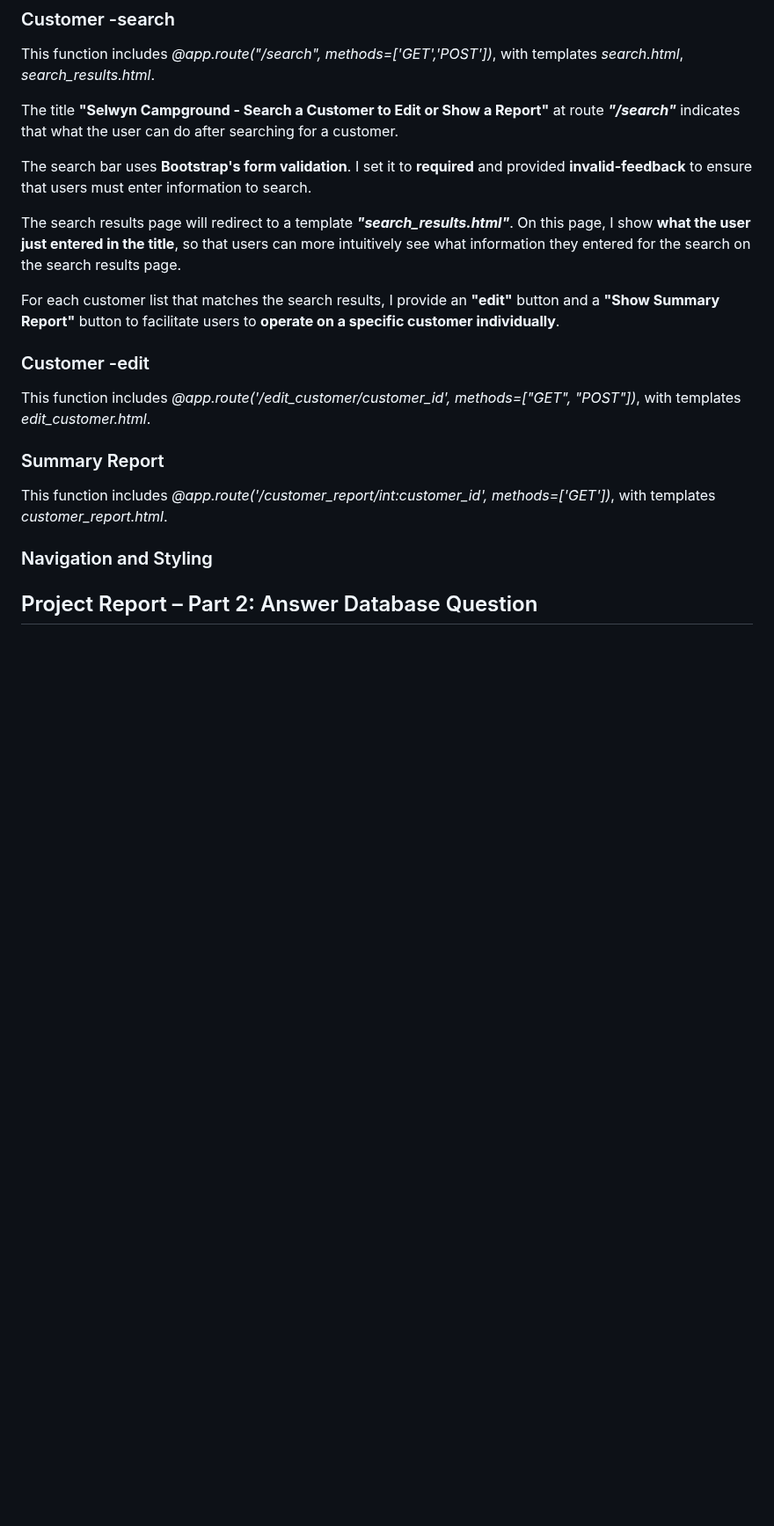
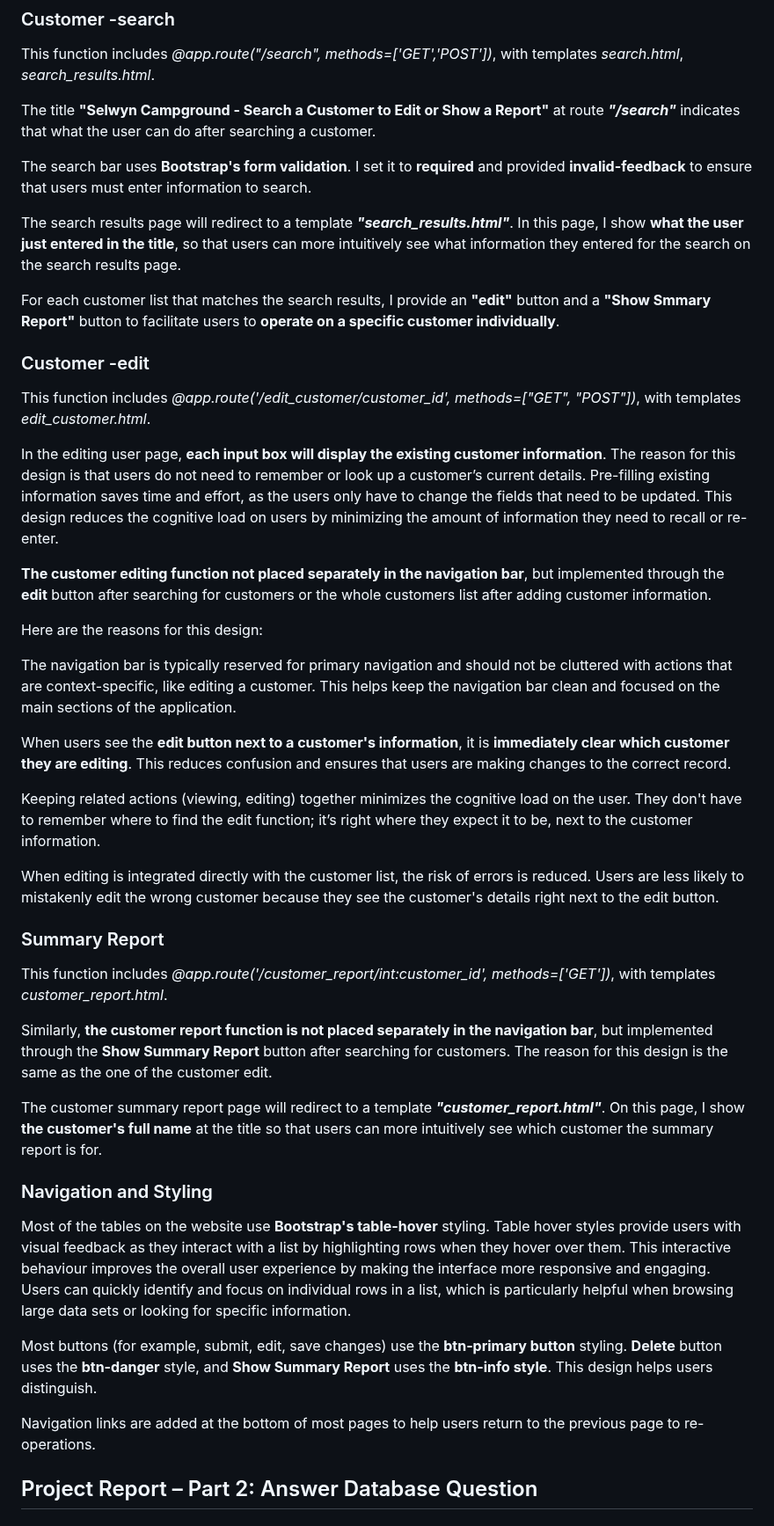
Before and after one commit to Tong-Ye-1159668/Sewlyn_Campsite_Booking_System-LincolnUni-2024-S1, a Markdown page: README.md, the part around the change. Shown at 88% size. Rendered like a GitHub page; blank space fills up the shorter version.

```diff
--- a/README.md
+++ b/README.md
@@ -62,28 +62,48 @@ Customer information is displayed **from newest to oldest based on customer ID**
 
 This function includes *@app.route("/search", methods=['GET','POST'])*, with templates *search.html*, *search_results.html*.
 
-The title **"Selwyn Campground - Search a Customer to Edit or Show a Report"** at route ***"/search"*** indicates that what the user can do after searching for a customer.
+The title **"Selwyn Campground - Search a Customer to Edit or Show a Report"** at route ***"/search"*** indicates that what the user can do after searching a customer.
 
 The search bar uses **Bootstrap's form validation**. I set it to **required** and provided **invalid-feedback** to ensure that users must enter information to search.
 
-The search results page will redirect to a template ***"search_results.html"***. On this page, I show **what the user just entered in the title**, so that users can more intuitively see what information they entered for the search on the search results page.
+The search results page will redirect to a template ***"search_results.html"***. In this page, I show **what the user just entered in the title**, so that users can more intuitively see what information they entered for the search on the search results page.
 
-For each customer list that matches the search results, I provide an **"edit"** button and a **"Show Summary Report"** button to facilitate users to **operate on a specific customer individually**.
+For each customer list that matches the search results, I provide an **"edit"** button and a **"Show Smmary Report"** button to facilitate users to **operate on a specific customer individually**.
 
 
 ### Customer -edit
 
 This function includes *@app.route('/edit_customer/customer_id', methods=["GET", "POST"])*, with templates *edit_customer.html*.
 
+In the editing user page, **each input box will display the existing customer information**. The reason for this design is that users do not need to remember or look up a customer’s current details. Pre-filling existing information saves time and effort, as the users only have to change the fields that need to be updated. This design reduces the cognitive load on users by minimizing the amount of information they need to recall or re-enter.
 
+**The customer editing function not placed separately in the navigation bar**, but implemented through the **edit** button after searching for customers or the whole customers list after adding customer information.
+
+Here are the reasons for this design:
+
+The navigation bar is typically reserved for primary navigation and should not be cluttered with actions that are context-specific, like editing a customer. This helps keep the navigation bar clean and focused on the main sections of the application.
+
+When users see the **edit button next to a customer's information**, it is **immediately clear which customer they are editing**. This reduces confusion and ensures that users are making changes to the correct record.
+
+Keeping related actions (viewing, editing) together minimizes the cognitive load on the user. They don't have to remember where to find the edit function; it’s right where they expect it to be, next to the customer information.
+
+When editing is integrated directly with the customer list, the risk of errors is reduced. Users are less likely to mistakenly edit the wrong customer because they see the customer's details right next to the edit button.
 
 ### Summary Report
 
 This function includes *@app.route('/customer_report/int:customer_id', methods=['GET'])*, with templates *customer_report.html*.
 
+Similarly, **the customer report function is not placed separately in the navigation bar**, but implemented through the **Show Summary Report** button after searching for customers. The reason for this design is the same as the one of the customer edit.
+
+The customer summary report page will redirect to a template ***"customer_report.html"***. On this page, I show **the customer's full name** at the title so that users can more intuitively see which customer the summary report is for.
 
 ### Navigation and Styling
 
+Most of the tables on the website use **Bootstrap's table-hover** styling. Table hover styles provide users with visual feedback as they interact with a list by highlighting rows when they hover over them. This interactive behaviour improves the overall user experience by making the interface more responsive and engaging. Users can quickly identify and focus on individual rows in a list, which is particularly helpful when browsing large data sets or looking for specific information.
+
+Most buttons (for example, submit, edit, save changes) use the **btn-primary button** styling. **Delete** button uses the **btn-danger** style, and **Show Summary Report** uses the **btn-info style**. This design helps users distinguish.
+
+Navigation links are added at the bottom of most pages to help users return to the previous page to re-operations.
 
 
 
```
